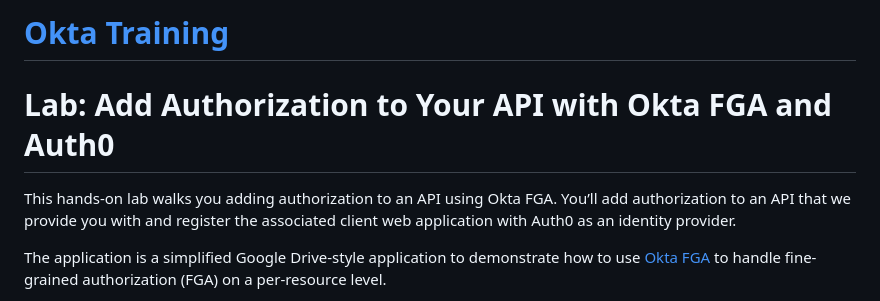
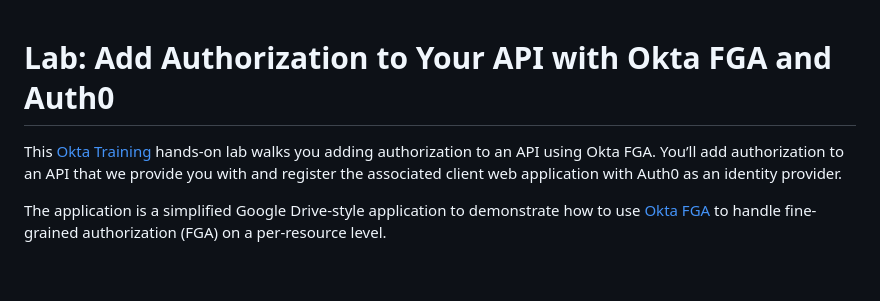
Before and after one commit to auth0-training/labs-node-working-with-apis, a Markdown page: README.md, the part around the change. Drawn GitHub-style; blank space fills up the shorter version.

```diff
--- a/README.md
+++ b/README.md
@@ -1,7 +1,7 @@
-# [Okta Training](https://okta.com/training)
+
 # Lab: Add Authorization to Your API with Okta FGA and Auth0
 
-This hands-on lab walks you adding authorization to an API using Okta FGA. You’ll add authorization to an API that we provide you with and register the associated client web application with Auth0 as an identity provider.
+This [Okta Training](https://okta.com/training) hands-on lab walks you adding authorization to an API using Okta FGA. You’ll add authorization to an API that we provide you with and register the associated client web application with Auth0 as an identity provider.
 
 The application is a simplified Google Drive-style application to demonstrate how to use [Okta FGA](https://fga.dev) to handle fine-grained authorization (FGA) on a per-resource level.
 
```
